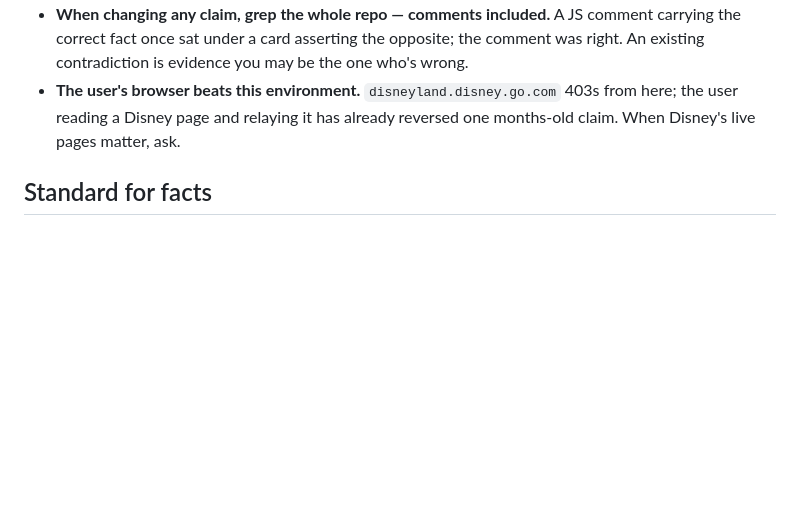
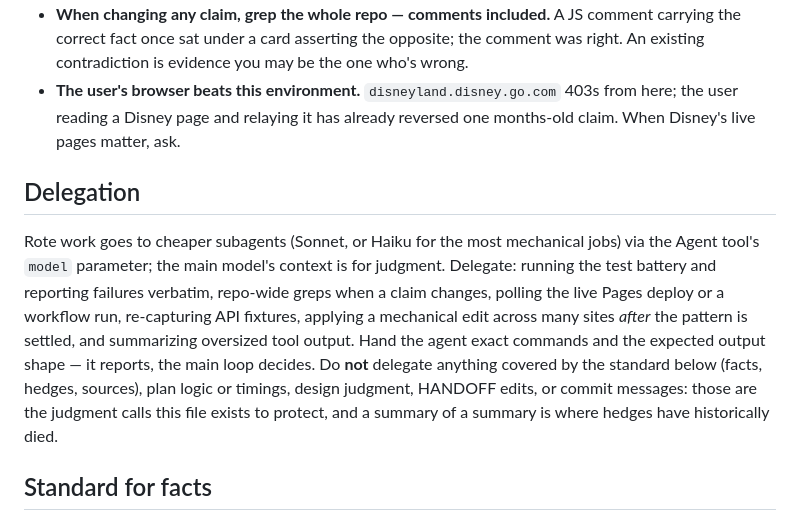
Before and after one commit to beanth/disney-plan, a Markdown page: CLAUDE.md, the part around the change. Rendered like a GitHub page; blank space fills up the shorter version.

Commit message:
CLAUDE.md: delegate rote work to cheaper agents, keep judgment central
User instruction, expanded: a new Delegation section between Working
rules and the facts standard. Rote tasks — test-battery runs, repo-wide
greps, deploy polling, fixture captures, settled mechanical edits, big
output summarization — go to Sonnet/Haiku subagents with exact commands
and an expected output shape. Fact/hedge work, plan logic, design
judgment, HANDOFF edits and commit messages stay with the main model,
with the section naming why: summaries of summaries are where this
repo's hedges have historically been lost.

Co-Authored-By: Claude <noreply@anthropic.com>
Claude-Session: https://claude.ai/code/session_01PJ8Kx2Su6hsR3F9yvbYqsz

```diff
--- a/CLAUDE.md
+++ b/CLAUDE.md
@@ -62,6 +62,20 @@ needs to via specificity, not order. Keep that link order.
   403s from here; the user reading a Disney page and relaying it has already
   reversed one months-old claim. When Disney's live pages matter, ask.
 
+## Delegation
+
+Rote work goes to cheaper subagents (Sonnet, or Haiku for the most mechanical
+jobs) via the Agent tool's `model` parameter; the main model's context is for
+judgment. Delegate: running the test battery and reporting failures verbatim,
+repo-wide greps when a claim changes, polling the live Pages deploy or a
+workflow run, re-capturing API fixtures, applying a mechanical edit across many
+sites *after* the pattern is settled, and summarizing oversized tool output.
+Hand the agent exact commands and the expected output shape — it reports, the
+main loop decides. Do **not** delegate anything covered by the standard below
+(facts, hedges, sources), plan logic or timings, design judgment, HANDOFF
+edits, or commit messages: those are the judgment calls this file exists to
+protect, and a summary of a summary is where hedges have historically died.
+
 ## Standard for facts
 
 Prices, times and menu items were checked against Disney's pages and menu
```
